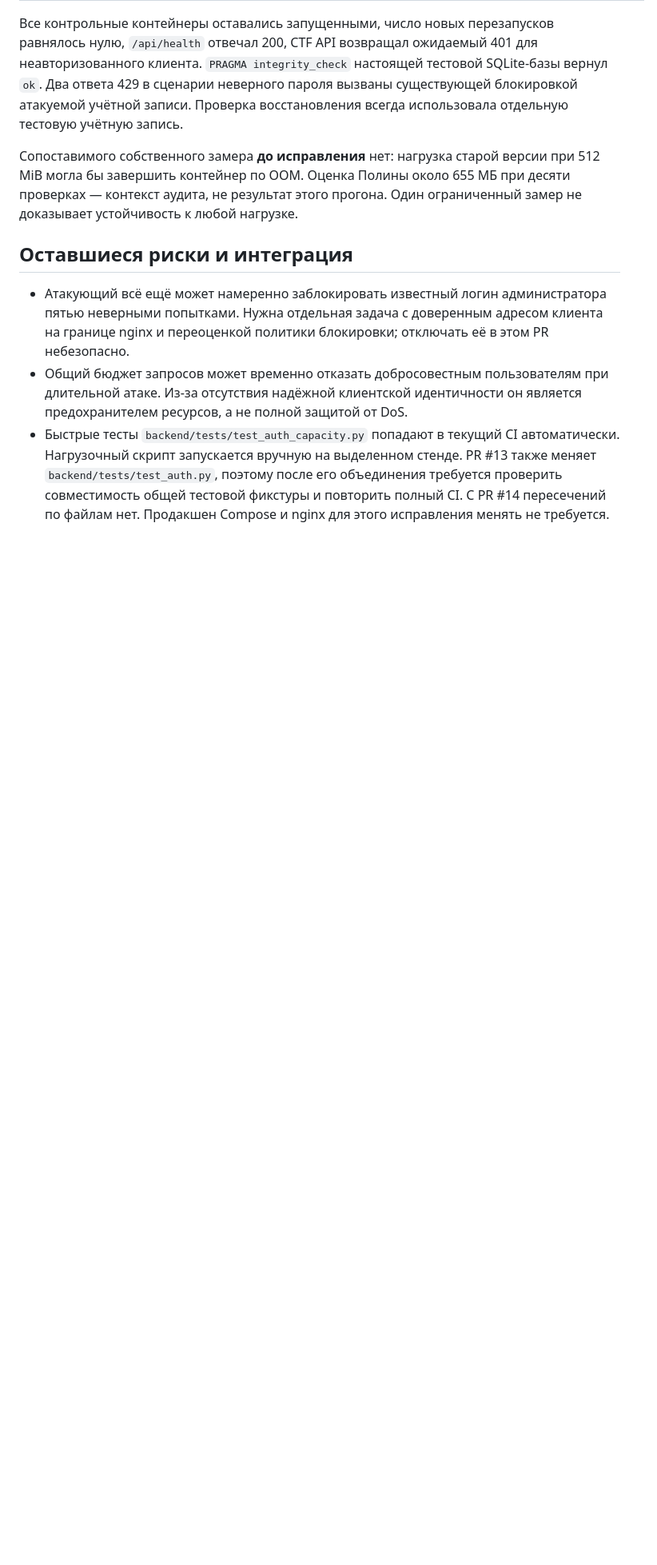
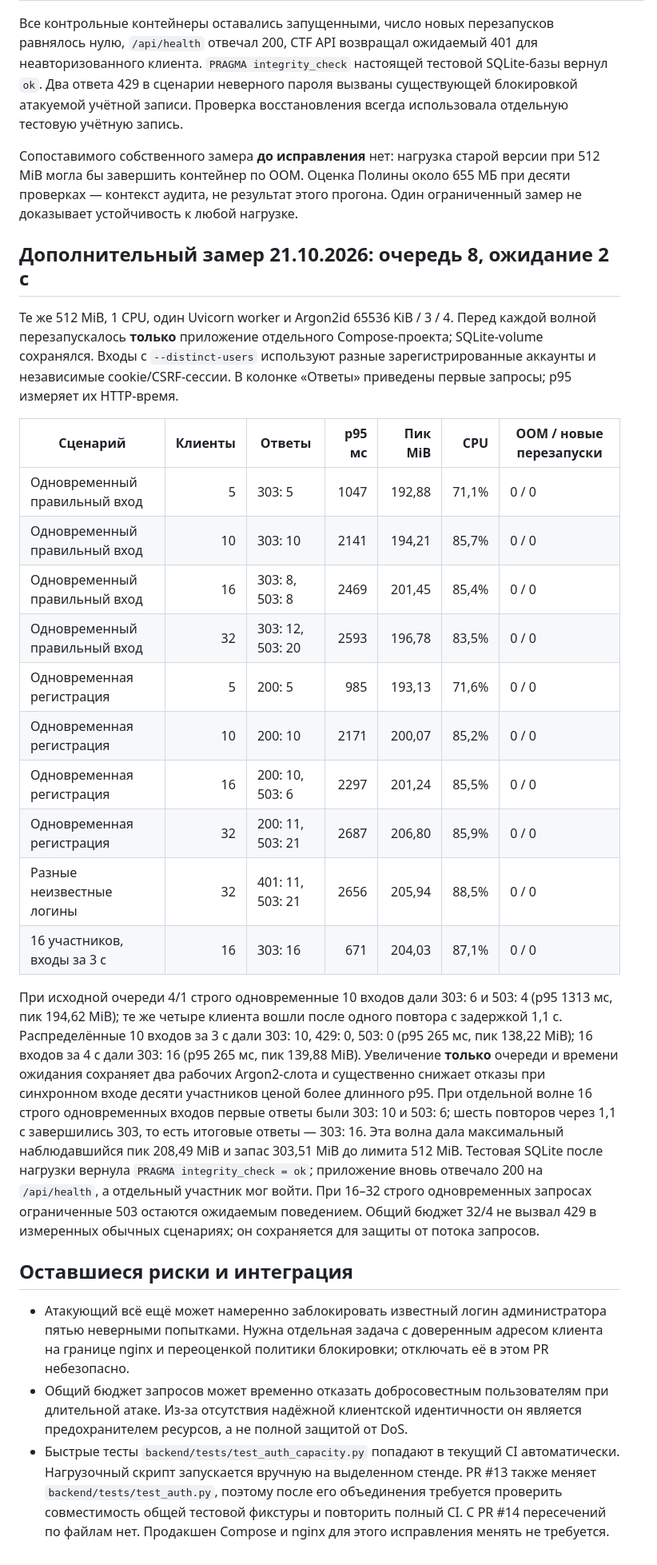
Before and after one commit to rlyfreak/CYBERARENA, a Markdown page: docs/auth-argon2-oom.md, the part around one of its changes. Shown at 80% size. Rendered like a GitHub page; blank space fills up the shorter version.

Commit message:
docs(auth): record tournament load measurements

```diff
--- a/docs/auth-argon2-oom.md
+++ b/docs/auth-argon2-oom.md
@@ -99,6 +110,44 @@ SQLite-базы вернул `ok`. Два ответа 429 в сценарии
 655 МБ при десяти проверках — контекст аудита, не результат этого прогона.
 Один ограниченный замер не доказывает устойчивость к любой нагрузке.
 
+## Дополнительный замер 21.10.2026: очередь 8, ожидание 2 с
+
+Те же 512 MiB, 1 CPU, один Uvicorn worker и Argon2id 65536 KiB / 3 / 4.
+Перед каждой волной перезапускалось **только** приложение отдельного
+Compose-проекта; SQLite-volume сохранялся. Входы с `--distinct-users` используют
+разные зарегистрированные аккаунты и независимые cookie/CSRF-сессии.
+В колонке «Ответы» приведены первые запросы; p95 измеряет их HTTP-время.
+
+| Сценарий | Клиенты | Ответы | p95 мс | Пик MiB | CPU | OOM / новые перезапуски |
+|---|---:|---|---:|---:|---:|---|
+| Одновременный правильный вход | 5 | 303: 5 | 1047 | 192,88 | 71,1% | 0 / 0 |
+| Одновременный правильный вход | 10 | 303: 10 | 2141 | 194,21 | 85,7% | 0 / 0 |
+| Одновременный правильный вход | 16 | 303: 8, 503: 8 | 2469 | 201,45 | 85,4% | 0 / 0 |
+| Одновременный правильный вход | 32 | 303: 12, 503: 20 | 2593 | 196,78 | 83,5% | 0 / 0 |
+| Одновременная регистрация | 5 | 200: 5 | 985 | 193,13 | 71,6% | 0 / 0 |
+| Одновременная регистрация | 10 | 200: 10 | 2171 | 200,07 | 85,2% | 0 / 0 |
+| Одновременная регистрация | 16 | 200: 10, 503: 6 | 2297 | 201,24 | 85,5% | 0 / 0 |
+| Одновременная регистрация | 32 | 200: 11, 503: 21 | 2687 | 206,80 | 85,9% | 0 / 0 |
+| Разные неизвестные логины | 32 | 401: 11, 503: 21 | 2656 | 205,94 | 88,5% | 0 / 0 |
+| 16 участников, входы за 3 с | 16 | 303: 16 | 671 | 204,03 | 87,1% | 0 / 0 |
+
+При исходной очереди 4/1 строго одновременные 10 входов дали 303: 6 и
+503: 4 (p95 1313 мс, пик 194,62 MiB); те же четыре клиента вошли после
+одного повтора с задержкой 1,1 с. Распределённые 10 входов за 3 с дали
+303: 10, 429: 0, 503: 0 (p95 265 мс, пик 138,22 MiB); 16 входов за 4 с
+дали 303: 16 (p95 265 мс, пик 139,88 MiB). Увеличение **только** очереди и
+времени ожидания сохраняет два рабочих Argon2-слота и существенно снижает
+отказы при синхронном входе десяти участников ценой более длинного p95.
+При отдельной волне 16 строго одновременных входов первые ответы были
+303: 10 и 503: 6; шесть повторов через 1,1 с завершились 303, то есть
+итоговые ответы — 303: 16. Эта волна дала максимальный наблюдавшийся пик
+208,49 MiB и запас 303,51 MiB до лимита 512 MiB. Тестовая SQLite после
+нагрузки вернула `PRAGMA integrity_check = ok`; приложение вновь отвечало
+200 на `/api/health`, а отдельный участник мог войти. При 16–32 строго
+одновременных запросах ограниченные
+503 остаются ожидаемым поведением. Общий бюджет 32/4 не вызвал 429 в
+измеренных обычных сценариях; он сохраняется для защиты от потока запросов.
+
 ## Оставшиеся риски и интеграция
 
 - Атакующий всё ещё может намеренно заблокировать известный логин
```
Also changed, not shown: other parts of docs/auth-argon2-oom.md (+19 -8 lines).
